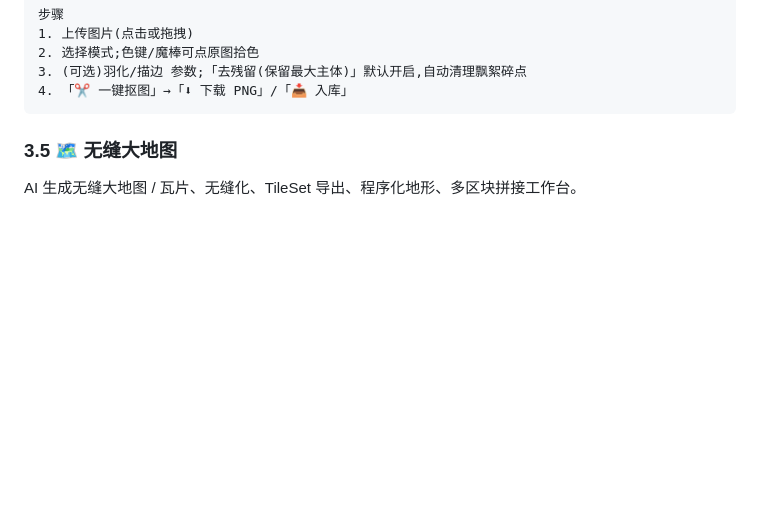
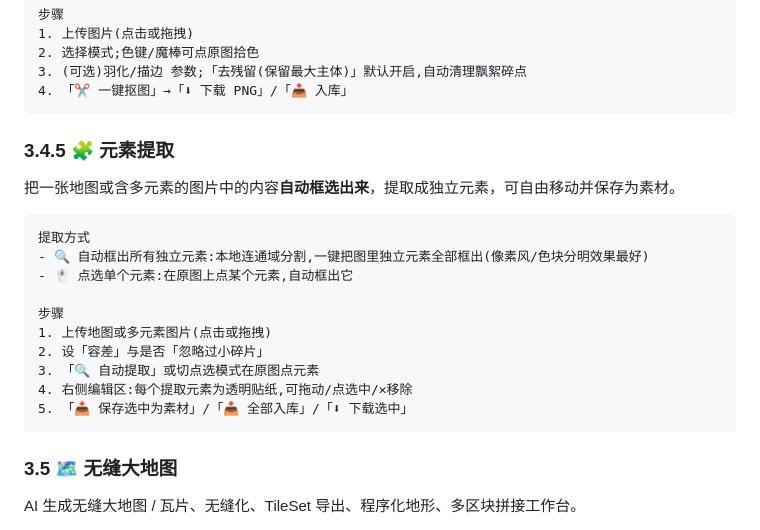
Before and after one commit to dk666-big/Godot-Arter, a Markdown page: 使用说明书.md, the part around the change. Drawn GitHub-style; blank space fills up the shorter version.

Commit message:
docs: 新增元素提取模块使用说明

````diff
--- a/使用说明书.md
+++ b/使用说明书.md
@@ -112,6 +112,23 @@ AI 生成角色(单视图 / 三视图 / 八方向),输出透明 PNG,可直接用
 2. 选择模式;色键/魔棒可点原图拾色
 3. (可选)羽化/描边 参数;「去残留(保留最大主体)」默认开启,自动清理飘絮碎点
 4. 「✂️ 一键抠图」→「⬇ 下载 PNG」/「📥 入库」
+```
+
+### 3.4.5 🧩 元素提取
+
+把一张地图或含多元素的图片中的内容**自动框选出来**，提取成独立元素，可自由移动并保存为素材。
+
+```
+提取方式
+- 🔍 自动框出所有独立元素:本地连通域分割,一键把图里独立元素全部框出(像素风/色块分明效果最好)
+- 🖱️ 点选单个元素:在原图上点某个元素,自动框出它
+
+步骤
+1. 上传地图或多元素图片(点击或拖拽)
+2. 设「容差」与是否「忽略过小碎片」
+3. 「🔍 自动提取」或切点选模式在原图点元素
+4. 右侧编辑区:每个提取元素为透明贴纸,可拖动/点选中/✕移除
+5. 「📥 保存选中为素材」/「📥 全部入库」/「⬇ 下载选中」
 ```
 
 ### 3.5 🗺️ 无缝大地图
````
